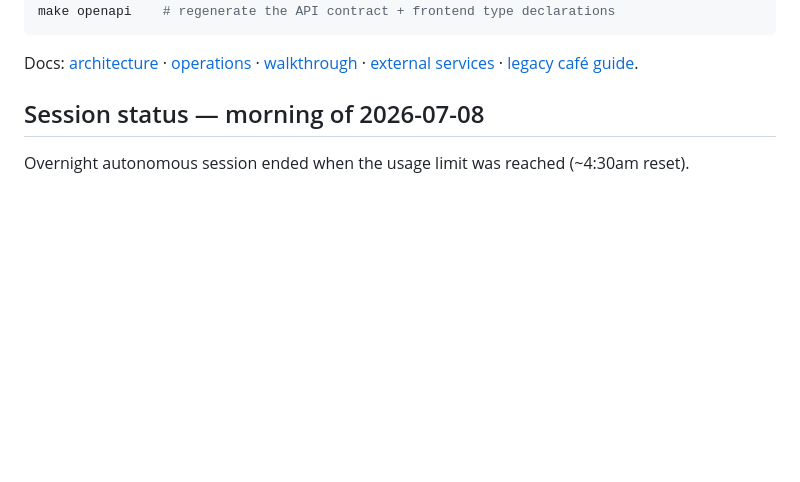
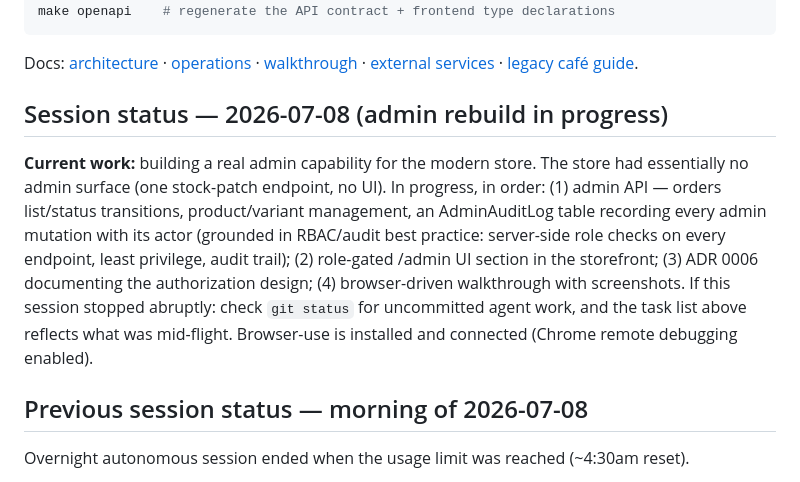
Before and after one commit to Qiyueyue123/Online_order_system, a Markdown page: README.md, the part around the change. Rendered like a GitHub page; blank space fills up the shorter version.

Commit message:
Track admin rebuild session status in README

```diff
--- a/README.md
+++ b/README.md
@@ -70,7 +70,20 @@ Docs: [architecture](docs/architecture.md) · [operations](docs/operations.md)
 [walkthrough](docs/walkthrough.md) · [external services](docs/external-services.md) ·
 [legacy café guide](docs/legacy-cafe.md).
 
-## Session status — morning of 2026-07-08
+## Session status — 2026-07-08 (admin rebuild in progress)
+
+**Current work:** building a real admin capability for the modern store. The store had
+essentially no admin surface (one stock-patch endpoint, no UI). In progress, in order:
+(1) admin API — orders list/status transitions, product/variant management, an
+AdminAuditLog table recording every admin mutation with its actor (grounded in RBAC/audit
+best practice: server-side role checks on every endpoint, least privilege, audit trail);
+(2) role-gated /admin UI section in the storefront; (3) ADR 0006 documenting the
+authorization design; (4) browser-driven walkthrough with screenshots.
+If this session stopped abruptly: check `git status` for uncommitted agent work, and the
+task list above reflects what was mid-flight. Browser-use is installed and connected
+(Chrome remote debugging enabled).
+
+## Previous session status — morning of 2026-07-08
 
 Overnight autonomous session ended when the usage limit was reached (~4:30am reset).
 
```
